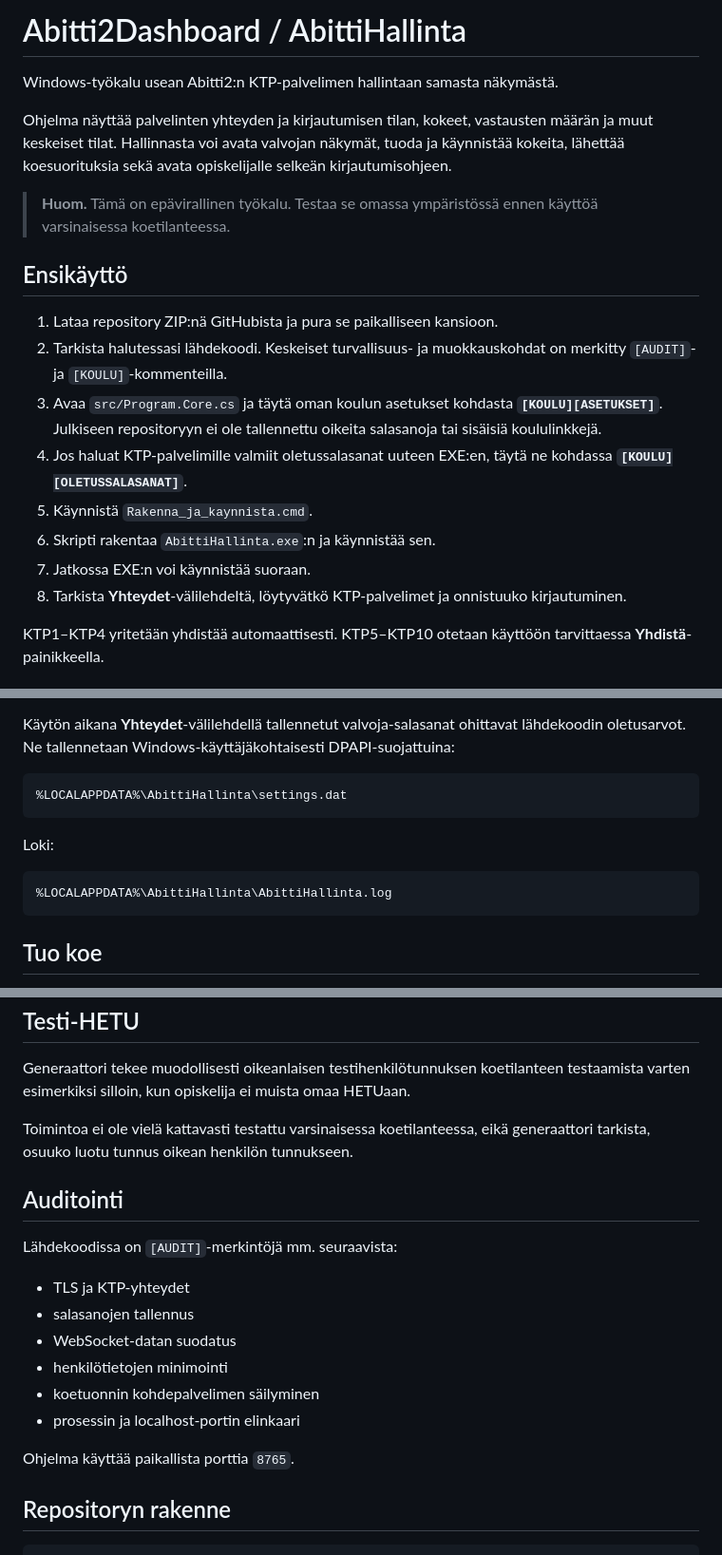
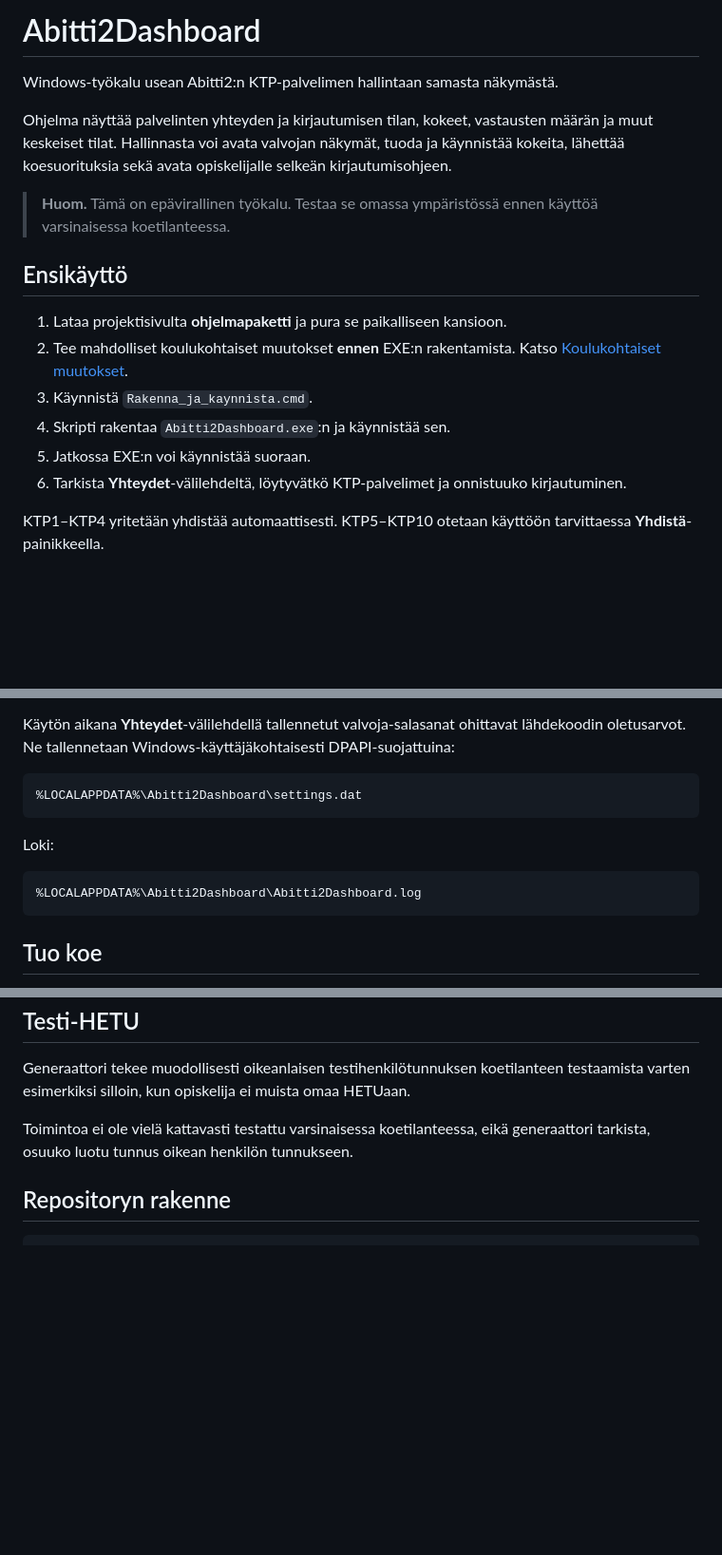
Before and after one commit to ljrant/Abitti2Dashboard, a Markdown page: README.md, 3 parts joined by grey strips. Shown at 95% size. GitHub-like rendering; blank space fills up the shorter version.

Commit message:
Simplify README and use Abitti2Dashboard name

````diff
--- a/README.md
+++ b/README.md
@@ -1,4 +1,4 @@
-# Abitti2Dashboard / AbittiHallinta
+# Abitti2Dashboard
 
 Windows-työkalu usean Abitti2:n KTP-palvelimen hallintaan samasta näkymästä.
 
@@ -8,14 +8,12 @@ Ohjelma näyttää palvelinten yhteyden ja kirjautumisen tilan, kokeet, vastaust
 
 ## Ensikäyttö
 
-1. Lataa repository ZIP:nä GitHubista ja pura se paikalliseen kansioon.
-2. Tarkista halutessasi lähdekoodi. Keskeiset turvallisuus- ja muokkauskohdat on merkitty `[AUDIT]`- ja `[KOULU]`-kommenteilla.
-3. Avaa `src/Program.Core.cs` ja täytä oman koulun asetukset kohdasta **`[KOULU][ASETUKSET]`**. Julkiseen repositoryyn ei ole tallennettu oikeita salasanoja tai sisäisiä koululinkkejä.
-4. Jos haluat KTP-palvelimille valmiit oletussalasanat uuteen EXE:en, täytä ne kohdassa **`[KOULU][OLETUSSALASANAT]`**.
-5. Käynnistä `Rakenna_ja_kaynnista.cmd`.
-6. Skripti rakentaa `AbittiHallinta.exe`:n ja käynnistää sen.
-7. Jatkossa EXE:n voi käynnistää suoraan.
-8. Tarkista **Yhteydet**-välilehdeltä, löytyvätkö KTP-palvelimet ja onnistuuko kirjautuminen.
+1. Lataa projektisivulta **ohjelmapaketti** ja pura se paikalliseen kansioon.
+2. Tee mahdolliset koulukohtaiset muutokset **ennen** EXE:n rakentamista. Katso [Koulukohtaiset muutokset](https://ljrant.github.io/Abitti2Dashboard/customointi.html).
+3. Käynnistä `Rakenna_ja_kaynnista.cmd`.
+4. Skripti rakentaa `Abitti2Dashboard.exe`:n ja käynnistää sen.
+5. Jatkossa EXE:n voi käynnistää suoraan.
+6. Tarkista **Yhteydet**-välilehdeltä, löytyvätkö KTP-palvelimet ja onnistuuko kirjautuminen.
 
 KTP1–KTP4 yritetään yhdistää automaattisesti. KTP5–KTP10 otetaan käyttöön tarvittaessa **Yhdistä**-painikkeella.
 
@@ -71,13 +69,13 @@ Oletussalasanat löytyvät samasta tiedostosta kohdasta:
 Käytön aikana **Yhteydet**-välilehdellä tallennetut valvoja-salasanat ohittavat lähdekoodin oletusarvot. Ne tallennetaan Windows-käyttäjäkohtaisesti DPAPI-suojattuina:
 
 ```
-%LOCALAPPDATA%\AbittiHallinta\settings.dat
+%LOCALAPPDATA%\Abitti2Dashboard\settings.dat
 ```
 
 Loki:
 
 ```
-%LOCALAPPDATA%\AbittiHallinta\AbittiHallinta.log
+%LOCALAPPDATA%\Abitti2Dashboard\Abitti2Dashboard.log
 ```
 
 ## Tuo koe
@@ -102,19 +100,6 @@ Generaattori tekee muodollisesti oikeanlaisen testihenkilötunnuksen koetilantee
 
 Toimintoa ei ole vielä kattavasti testattu varsinaisessa koetilanteessa, eikä generaattori tarkista, osuuko luotu tunnus oikean henkilön tunnukseen.
 
-## Auditointi
-
-Lähdekoodissa on `[AUDIT]`-merkintöjä mm. seuraavista:
-
-- TLS ja KTP-yhteydet
-- salasanojen tallennus
-- WebSocket-datan suodatus
-- henkilötietojen minimointi
-- koetuonnin kohdepalvelimen säilyminen
-- prosessin ja localhost-portin elinkaari
-
-Ohjelma käyttää paikallista porttia `8765`.
-
 ## Repositoryn rakenne
 
 ```
````
